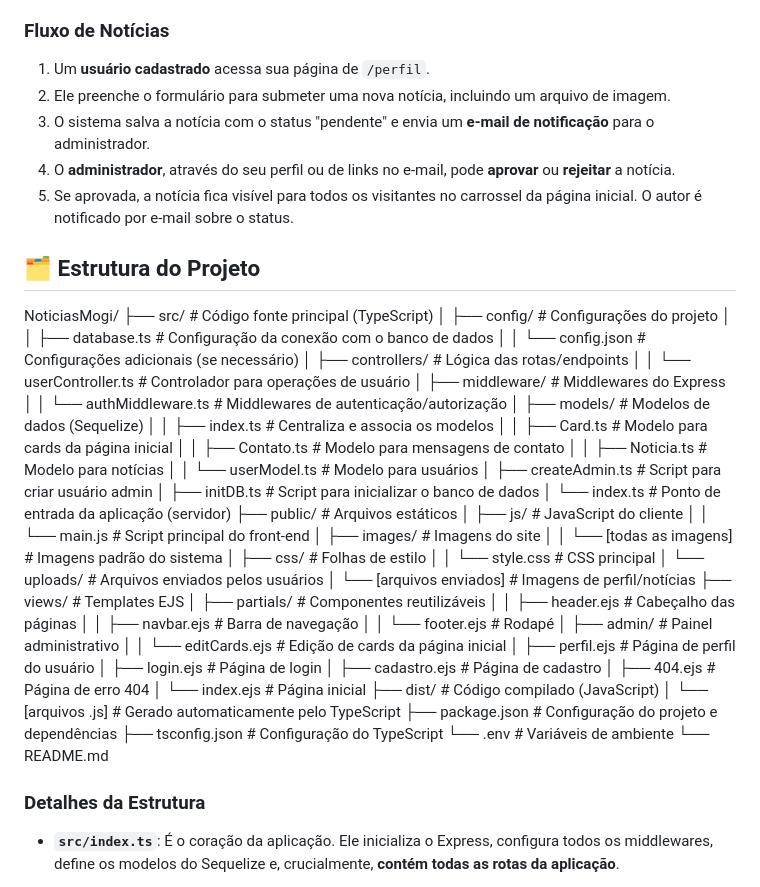
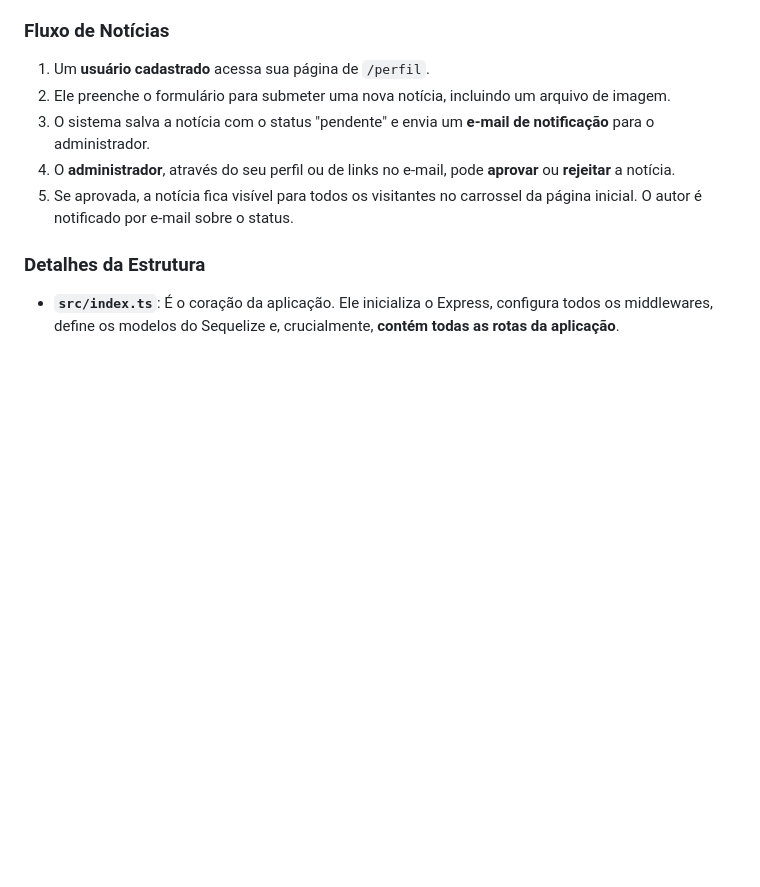
Before and after one commit to MariaXubilu/Noticias-Mogi, a Markdown page: README.md, the part around the change. GitHub-like rendering; blank space fills up the shorter version.

```diff
--- a/README.md
+++ b/README.md
@@ -165,54 +165,6 @@ O sistema oferece uma experiência de gerenciamento de conteúdo visual e integr
 4.  O **administrador**, através do seu perfil ou de links no e-mail, pode **aprovar** ou **rejeitar** a notícia.
 5.  Se aprovada, a notícia fica visível para todos os visitantes no carrossel da página inicial. O autor é notificado por e-mail sobre o status.
 
-## 🗂️ Estrutura do Projeto
-
-NoticiasMogi/
-├── src/                         # Código fonte principal (TypeScript)
-│   ├── config/                  # Configurações do projeto
-│   │   ├── database.ts          # Configuração da conexão com o banco de dados
-│   │   └── config.json          # Configurações adicionais (se necessário)
-│   ├── controllers/             # Lógica das rotas/endpoints
-│   │   └── userController.ts    # Controlador para operações de usuário
-│   ├── middleware/              # Middlewares do Express
-│   │   └── authMiddleware.ts    # Middlewares de autenticação/autorização
-│   ├── models/                  # Modelos de dados (Sequelize)
-│   │   ├── index.ts             # Centraliza e associa os modelos
-│   │   ├── Card.ts              # Modelo para cards da página inicial
-│   │   ├── Contato.ts           # Modelo para mensagens de contato
-│   │   ├── Noticia.ts           # Modelo para notícias
-│   │   └── userModel.ts         # Modelo para usuários
-│   ├── createAdmin.ts           # Script para criar usuário admin
-│   ├── initDB.ts                # Script para inicializar o banco de dados
-│   └── index.ts                 # Ponto de entrada da aplicação (servidor)
-├── public/                      # Arquivos estáticos
-│   ├── js/                      # JavaScript do cliente
-│   │   └── main.js              # Script principal do front-end
-│   ├── images/                  # Imagens do site
-│   │   └── [todas as imagens]   # Imagens padrão do sistema
-│   ├── css/                     # Folhas de estilo
-│   │   └── style.css            # CSS principal
-│   └── uploads/                 # Arquivos enviados pelos usuários
-│       └── [arquivos enviados]  # Imagens de perfil/notícias
-├── views/                       # Templates EJS
-│   ├── partials/                # Componentes reutilizáveis
-│   │   ├── header.ejs           # Cabeçalho das páginas
-│   │   ├── navbar.ejs           # Barra de navegação
-│   │   └── footer.ejs           # Rodapé
-│   ├── admin/                   # Painel administrativo
-│   │   └── editCards.ejs        # Edição de cards da página inicial
-│   ├── perfil.ejs               # Página de perfil do usuário
-│   ├── login.ejs                # Página de login
-│   ├── cadastro.ejs             # Página de cadastro
-│   ├── 404.ejs                  # Página de erro 404
-│   └── index.ejs                # Página inicial
-├── dist/                        # Código compilado (JavaScript)
-│   └── [arquivos .js]           # Gerado automaticamente pelo TypeScript
-├── package.json                 # Configuração do projeto e dependências
-├── tsconfig.json                # Configuração do TypeScript
-└── .env                         # Variáveis de ambiente
-└── README.md
-
 ### Detalhes da Estrutura
 *   **`src/index.ts`**: É o coração da aplicação. Ele inicializa o Express, configura todos os middlewares, define os modelos do Sequelize e, crucialmente, **contém todas as rotas da aplicação**.
 +    > **Nota**: Idealmente, as rotas seriam separadas em um diretório `src/routes` para melhor organização. No entanto, para simplificar o desenvolvimento inicial, elas foram mantidas no `index.ts`.
```
